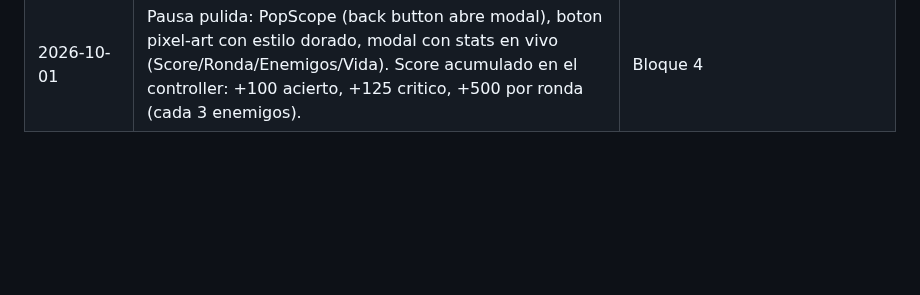
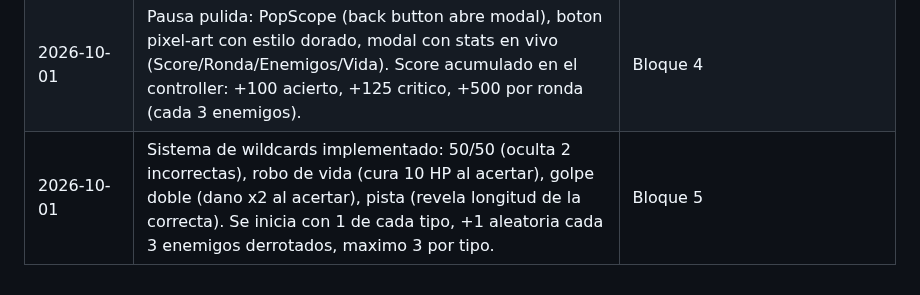
Before and after one commit to andrespitta7-debug/backend, a Markdown page: docs/ESTADO_ACTUAL.md, the part around the change. Rendered like a GitHub page; blank space fills up the shorter version.

Commit message:
docs: bitacora bloque 5 (wildcards)

```diff
--- a/docs/ESTADO_ACTUAL.md
+++ b/docs/ESTADO_ACTUAL.md
@@ -212,3 +212,4 @@ y el docente: `feature/SYSQ-XX` → `dev` → `preprod` → `main`. |
 | 2026-10-01 | Animacion de ataque/contraataque con emojis temporales (jugador avanza al acertar, enemigo avanza al fallar). | Bloque 3 |
 | 2026-10-01 | Pausa pulida: PopScope (back button abre modal), boton pixel-art con estilo dorado, modal con stats en vivo (Score/Ronda/Enemigos/Vida). Score acumulado en el controller: +100 acierto, +125 critico, +500 por ronda (cada 3 enemigos). | Bloque 4 |
 | 2026-10-01 | Pausa pulida: PopScope (back button abre modal), boton pixel-art con estilo dorado, modal con stats en vivo (Score/Ronda/Enemigos/Vida). Score acumulado en el controller: +100 acierto, +125 critico, +500 por ronda (cada 3 enemigos). | Bloque 4 |
+| 2026-10-01 | Sistema de wildcards implementado: 50/50 (oculta 2 incorrectas), robo de vida (cura 10 HP al acertar), golpe doble (dano x2 al acertar), pista (revela longitud de la correcta). Se inicia con 1 de cada tipo, +1 aleatoria cada 3 enemigos derrotados, maximo 3 por tipo. | Bloque 5 |
```
